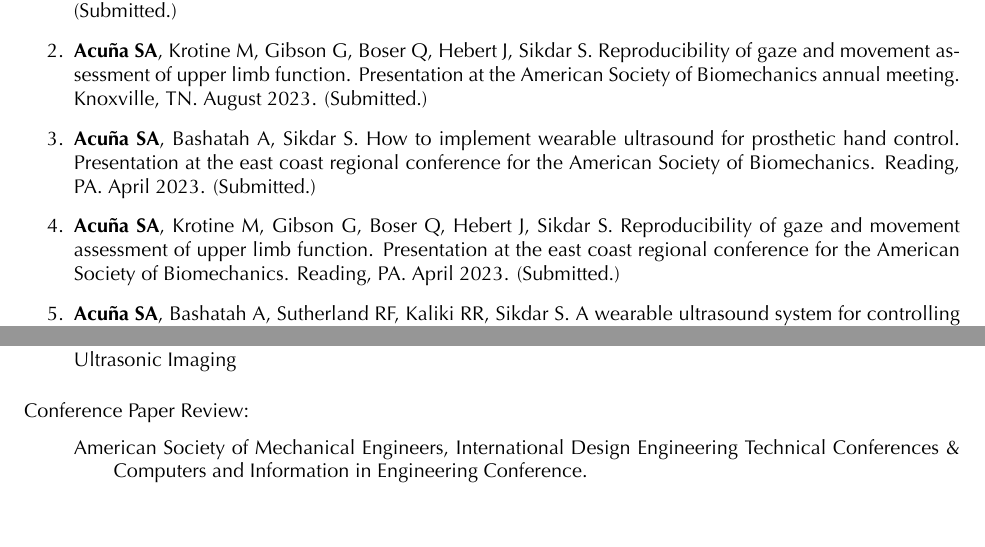
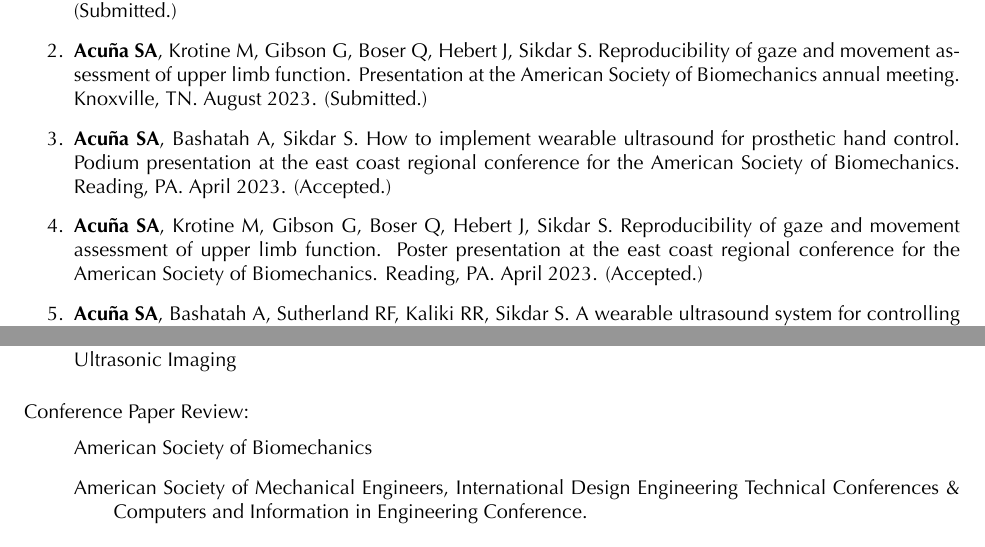
Before and after one commit to SamuelAcunaPhD/CV, a LaTeX CV (latex/saacuna_cv.tex): two parts of pages 2 and 7 of 9, joined at a grey line, cut so that both start at the same text. The pictures show the PDF file SamuelAcunaPhD_CV.pdf that the author committed with the source.

Commit message:
update CV

```diff
--- a/latex/saacuna_cv.tex
+++ b/latex/saacuna_cv.tex
@@ -212,8 +212,8 @@ The Boeing Company, Airborne Early Warning \& Control %, Kent, WA, Airborne Earl
 \begin{enumerate}
     \item \textbf{Acuña SA}, Bashatah A, Sikdar S. How to implement wearable ultrasound for prosthetic hand control. Presentation at the American Society of Biomechanics annual meeting. Knoxville, TN. August 2023. (Submitted.)
      \item \textbf{Acuña SA}, Krotine M, Gibson G, Boser Q, Hebert J, Sikdar S. Reproducibility of gaze and movement assessment of upper limb function. Presentation at the American Society of Biomechanics annual meeting. Knoxville, TN. August 2023. (Submitted.)
-    \item \textbf{Acuña SA}, Bashatah A, Sikdar S. How to implement wearable ultrasound for prosthetic hand control. Presentation at the east coast regional conference for the American Society of Biomechanics. Reading, PA. April 2023. (Submitted.)
-     \item \textbf{Acuña SA}, Krotine M, Gibson G, Boser Q, Hebert J, Sikdar S. Reproducibility of gaze and movement assessment of upper limb function. Presentation at the east coast regional conference for the American Society of Biomechanics. Reading, PA. April 2023. (Submitted.)
+    \item \textbf{Acuña SA}, Bashatah A, Sikdar S. How to implement wearable ultrasound for prosthetic hand control. Podium presentation at the east coast regional conference for the American Society of Biomechanics. Reading, PA. April 2023. (Accepted.)
+     \item \textbf{Acuña SA}, Krotine M, Gibson G, Boser Q, Hebert J, Sikdar S. Reproducibility of gaze and movement assessment of upper limb function. Poster presentation at the east coast regional conference for the American Society of Biomechanics. Reading, PA. April 2023. (Accepted.)
     \item \textbf{Acuña SA}, Bashatah A, Sutherland RF, Kaliki RR, Sikdar S. A wearable ultrasound system for controlling an upper-limb prosthesis. Presentation at the 49th Academy Annual Meeting \& Scientiﬁc Symposium of the American Academy of Orthotists \& Prosthetists. Nashville, TN. March 2023.
     \item Patwardhan S, \textbf{Acuña SA}*, Engdhal SM, Mukherjee B, Gladhill KA, Bashata A, Dhawan AS, Abreu R, Schofield JS, Joiner WM,  Sikdar S. Comparison of virtual end-point trajectories using sonomyography with trajectories derived from coordinated multi-joint movements. Poster presentation at the Military Health System Research Symposium. Kissimmee, FL. September 2022. (*Acuña was added after submission as the presenting author.)
     \item \textbf{Acuña, SA}*, Labbé DR, Dingwell JB, Jenkins E. Using Virtual Reality for Physical Rehabilitation. Symposium presentation at the North American Congress on Biomechanics. Ottawa, ON. August 2022. (*Acuña organized and chaired the symposium.)
@@ -347,9 +347,10 @@ NCEES Fundamentals of Engineering Exam. \hfill 2012\\
 \end{compacthang}
 
 \subsection{Conference Paper Review:}
-\begin{compacthang}
+\begin{hanginglist} %\begin{compacthang}
+    \item American Society of Biomechanics
     \item American Society of Mechanical Engineers, International Design Engineering Technical Conferences \& Computers and Information in Engineering Conference.
-\end{compacthang}
+\end{hanginglist} %\end{compacthang}
 
 \subsection{Grant Review:}
 \begin{hanginglist}
```
Also changed, not shown: SamuelAcunaPhD_CV.pdf.
